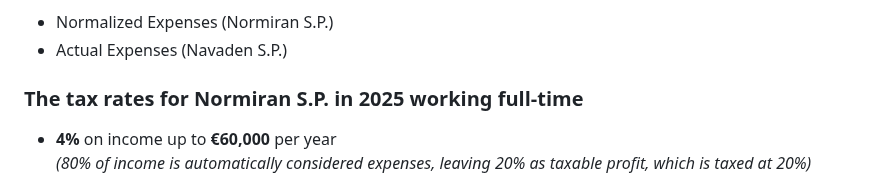
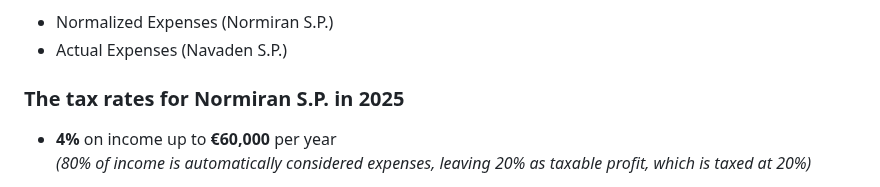
Before and after one commit to ankhezar/si.tax.calculator, a Markdown page: README.md, the part around the change. Rendered like a GitHub page.

```diff
--- a/README.md
+++ b/README.md
@@ -5,7 +5,7 @@ There are 2 basic types of tax regimes available for S.P.:
 - Normalized Expenses (Normiran S.P.)
 - Actual Expenses (Navaden S.P.)
 
-### The tax rates for **Normiran S.P.** in 2025 working full-time
+### The tax rates for **Normiran S.P.** in 2025
 
 - **4%** on income up to **€60,000** per year
   *(80% of income is automatically considered expenses, leaving 20% as taxable profit, which is taxed at 20%)*
```
